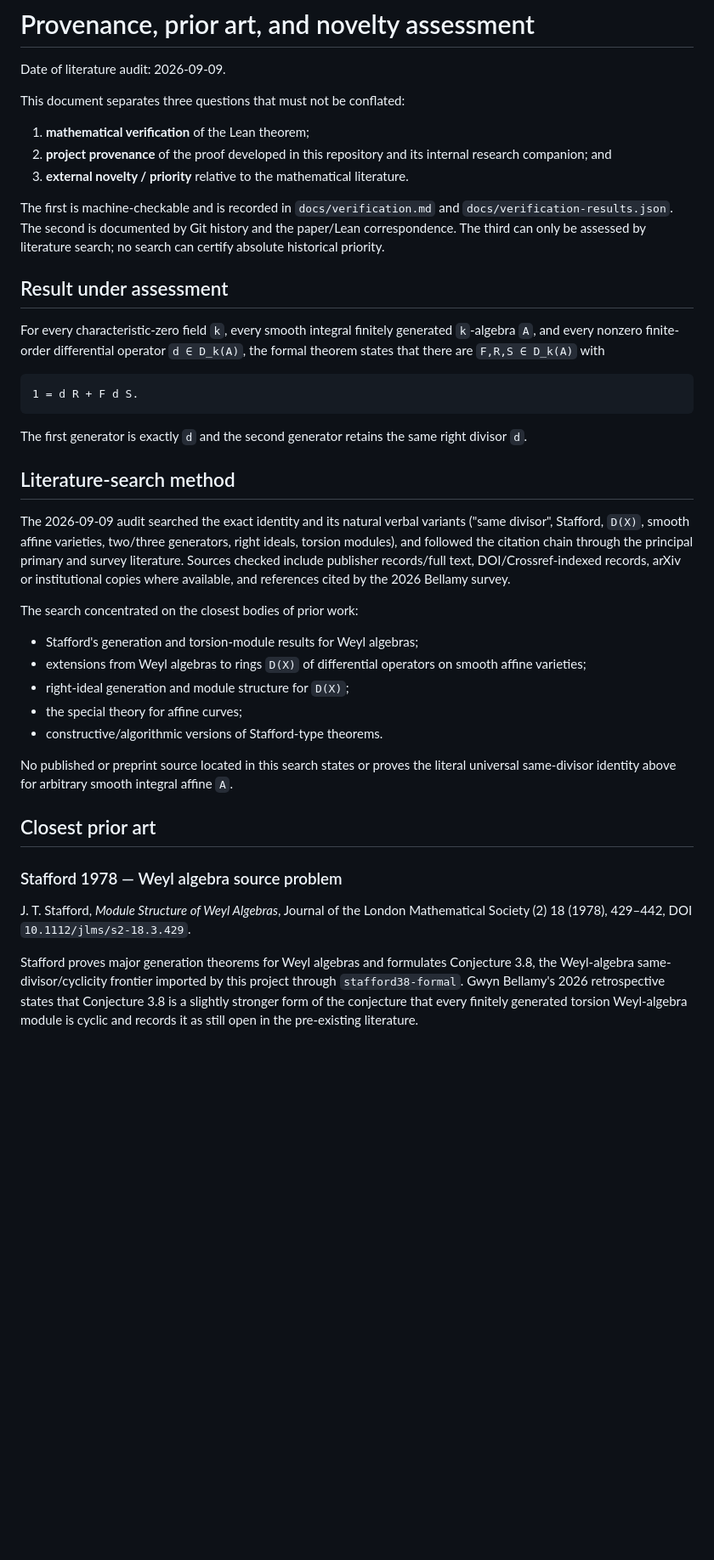
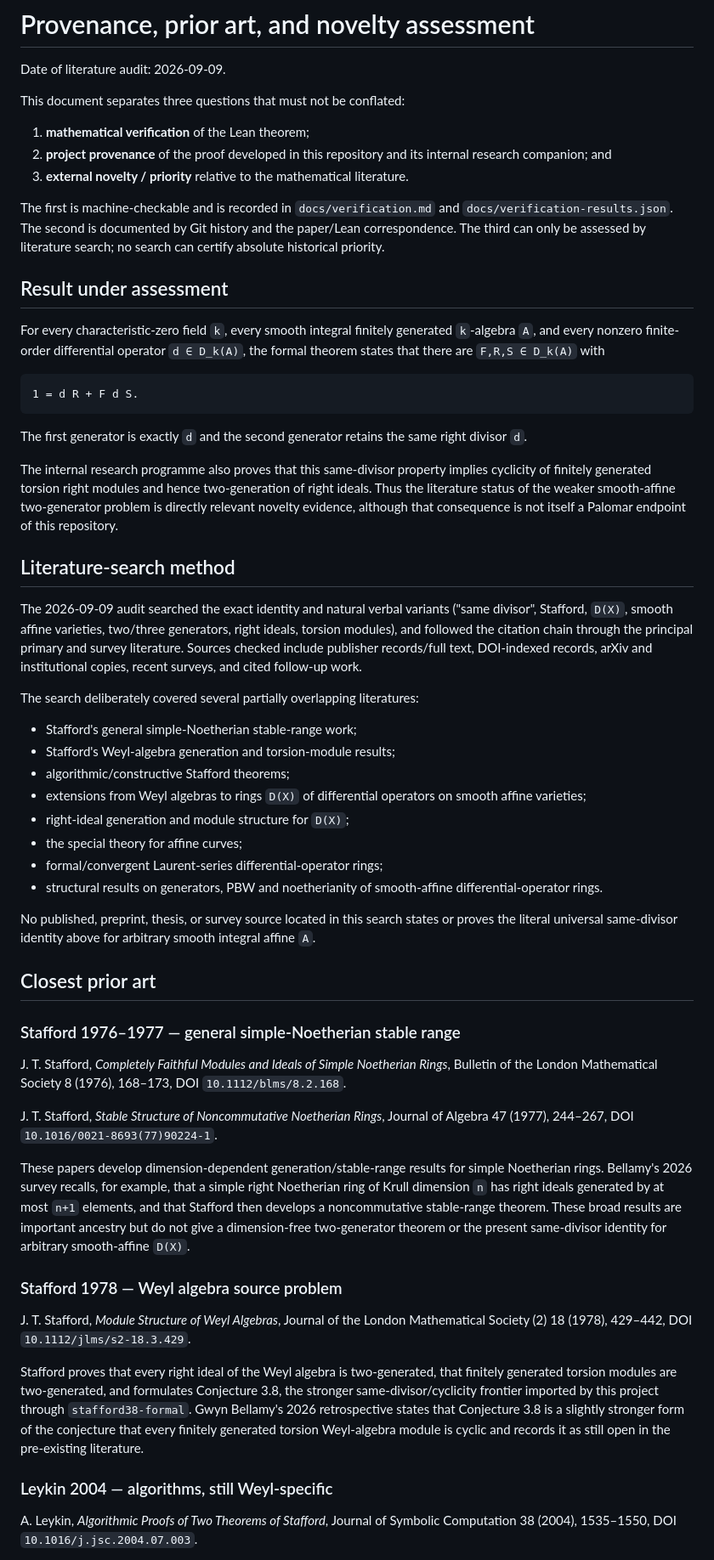
Before and after one commit to itpplasma/global-stafford-formal, a Markdown page: docs/provenance-literature-novelty.md, the part around one of its changes. Shown at 85% size. GitHub-like rendering; blank space fills up the shorter version.

```diff
--- a/docs/provenance-literature-novelty.md
+++ b/docs/provenance-literature-novelty.md
@@ -9,8 +9,8 @@ This document separates three questions that must not be conflated:
 3. **external novelty / priority** relative to the mathematical literature.
 
 The first is machine-checkable and is recorded in `docs/verification.md` and
-`docs/verification-results.json`.  The second is documented by Git history and
-the paper/Lean correspondence.  The third can only be assessed by literature
+`docs/verification-results.json`. The second is documented by Git history and
+the paper/Lean correspondence. The third can only be assessed by literature
 search; no search can certify absolute historical priority.
 
 ## Result under assessment
@@ -27,29 +27,56 @@ with
 The first generator is exactly `d` and the second generator retains the same
 right divisor `d`.
 
+The internal research programme also proves that this same-divisor property
+implies cyclicity of finitely generated torsion right modules and hence
+two-generation of right ideals. Thus the literature status of the weaker
+smooth-affine two-generator problem is directly relevant novelty evidence,
+although that consequence is not itself a Palomar endpoint of this repository.
+
 ## Literature-search method
 
-The 2026-09-09 audit searched the exact identity and its natural verbal
-variants ("same divisor", Stafford, `D(X)`, smooth affine varieties, two/three
+The 2026-09-09 audit searched the exact identity and natural verbal variants
+("same divisor", Stafford, `D(X)`, smooth affine varieties, two/three
 generators, right ideals, torsion modules), and followed the citation chain
-through the principal primary and survey literature.  Sources checked include
-publisher records/full text, DOI/Crossref-indexed records, arXiv or institutional
-copies where available, and references cited by the 2026 Bellamy survey.
+through the principal primary and survey literature. Sources checked include
+publisher records/full text, DOI-indexed records, arXiv and institutional
+copies, recent surveys, and cited follow-up work.
 
-The search concentrated on the closest bodies of prior work:
+The search deliberately covered several partially overlapping literatures:
 
-- Stafford's generation and torsion-module results for Weyl algebras;
+- Stafford's general simple-Noetherian stable-range work;
+- Stafford's Weyl-algebra generation and torsion-module results;
+- algorithmic/constructive Stafford theorems;
 - extensions from Weyl algebras to rings `D(X)` of differential operators on
   smooth affine varieties;
 - right-ideal generation and module structure for `D(X)`;
 - the special theory for affine curves;
-- constructive/algorithmic versions of Stafford-type theorems.
+- formal/convergent Laurent-series differential-operator rings;
+- structural results on generators, PBW and noetherianity of smooth-affine
+  differential-operator rings.
 
-No published or preprint source located in this search states or proves the
-literal universal same-divisor identity above for arbitrary smooth integral
-affine `A`.
+No published, preprint, thesis, or survey source located in this search states
+or proves the literal universal same-divisor identity above for arbitrary
+smooth integral affine `A`.
 
 ## Closest prior art
+
+### Stafford 1976–1977 — general simple-Noetherian stable range
+
+J. T. Stafford, *Completely Faithful Modules and Ideals of Simple Noetherian
+Rings*, Bulletin of the London Mathematical Society 8 (1976), 168–173,
+DOI `10.1112/blms/8.2.168`.
+
+J. T. Stafford, *Stable Structure of Noncommutative Noetherian Rings*, Journal
+of Algebra 47 (1977), 244–267, DOI `10.1016/0021-8693(77)90224-1`.
+
+These papers develop dimension-dependent generation/stable-range results for
+simple Noetherian rings. Bellamy's 2026 survey recalls, for example, that a
+simple right Noetherian ring of Krull dimension `n` has right ideals generated
+by at most `n+1` elements, and that Stafford then develops a noncommutative
+stable-range theorem. These broad results are important ancestry but do not
+give a dimension-free two-generator theorem or the present same-divisor
+identity for arbitrary smooth-affine `D(X)`.
 
 ### Stafford 1978 — Weyl algebra source problem
 
@@ -57,9 +84,17 @@ J. T. Stafford, *Module Structure of Weyl Algebras*, Journal of the London
 Mathematical Society (2) 18 (1978), 429–442,
 DOI `10.1112/jlms/s2-18.3.429`.
 
-Stafford proves major generation theorems for Weyl algebras and formulates
-Conjecture 3.8, the Weyl-algebra same-divisor/cyclicity frontier imported by
-this project through `stafford38-formal`.  Gwyn Bellamy's 2026 retrospective
-states that Conjecture 3.8 is a slightly stronger form of the conjecture that
-every finitely generated torsion Weyl-algebra module is cyclic and records it
-as still open in the pre-existing literature.
+Stafford proves that every right ideal of the Weyl algebra is two-generated,
+that finitely generated torsion modules are two-generated, and formulates
+Conjecture 3.8, the stronger same-divisor/cyclicity frontier imported by this
+project through `stafford38-formal`. Gwyn Bellamy's 2026 retrospective states
+that Conjecture 3.8 is a slightly stronger form of the conjecture that every
+finitely generated torsion Weyl-algebra module is cyclic and records it as
+still open in the pre-existing literature.
+
+### Leykin 2004 — algorithms, still Weyl-specific
+
+A. Leykin, *Algorithmic Proofs of Two Theorems of Stafford*, Journal of
+Symbolic Computation 38 (2004), 1535–1550,
+DOI `10.1016/j.jsc.2004.07.003`.
+
```
Also changed, not shown: other parts of docs/provenance-literature-novelty.md (+82 -41 lines).
